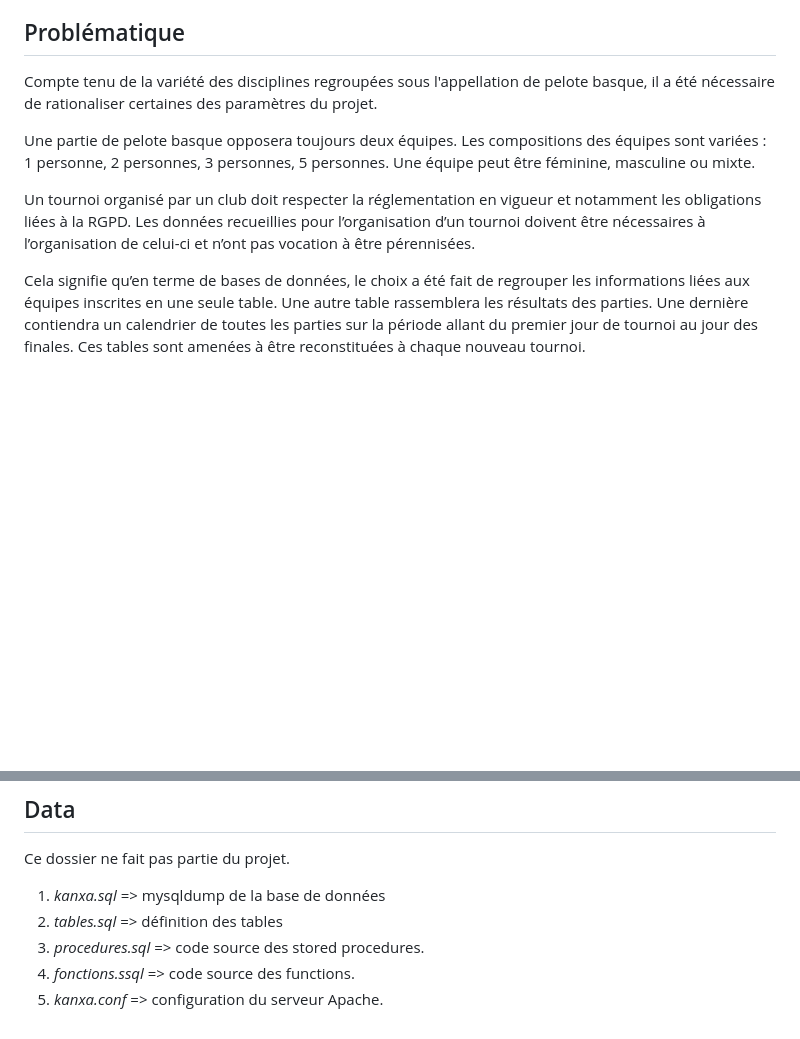
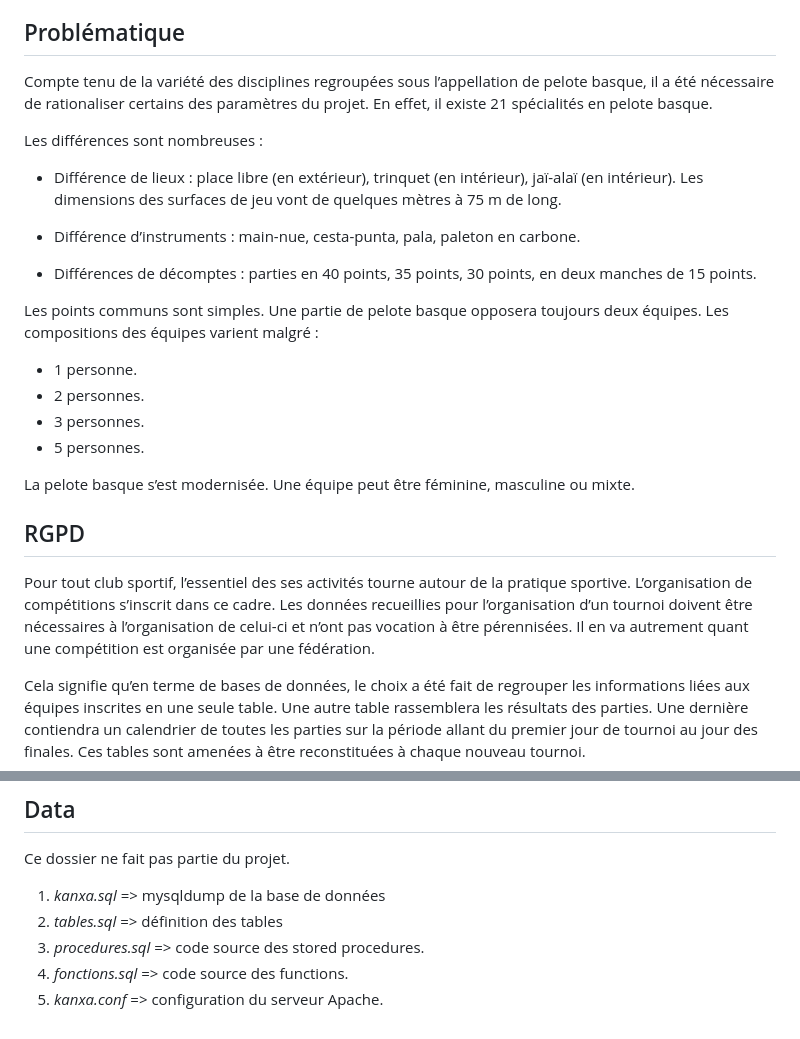
Before and after one commit to kenavoloic/kanxa, a Markdown page: README.md, 2 parts joined by grey strips. Drawn GitHub-style; blank space fills up the shorter version.

Commit message:
ReadeMe : paramètres

```diff
--- a/README.md
+++ b/README.md
@@ -12,11 +12,27 @@ Les finales auront toutes lieu le même jour, au même endroit. Il est habituel
 
 ## Problématique
 
-Compte tenu de la variété des disciplines regroupées sous l'appellation de pelote basque, il a été nécessaire de rationaliser certaines des paramètres du projet.
+Compte tenu de la variété des disciplines regroupées sous l’appellation de pelote basque, il a été nécessaire de rationaliser certains des paramètres du projet. En effet, il existe 21 spécialités en pelote basque.
 
-Une partie de pelote basque opposera toujours deux équipes. Les compositions des équipes sont variées : 1 personne, 2 personnes, 3 personnes, 5 personnes. Une équipe peut être féminine, masculine ou mixte.
+Les différences sont nombreuses :
 
-Un tournoi organisé par un club doit respecter la réglementation en vigueur et notamment les obligations liées à la RGPD. Les données recueillies pour l’organisation d’un tournoi doivent être nécessaires à l’organisation de celui-ci et n’ont pas vocation à être pérennisées.
+- Différence de lieux : place libre (en extérieur), trinquet (en intérieur),  jaï-alaï (en intérieur). Les dimensions des surfaces de jeu vont de quelques mètres à 75 m de long.
+
+- Différence d’instruments :  main-nue, cesta-punta, pala, paleton en carbone.
+
+- Différences de décomptes : parties en 40 points, 35 points, 30 points, en deux manches de 15 points.
+
+Les points communs sont simples. Une partie de pelote basque opposera toujours deux équipes. Les compositions des équipes varient malgré :
+- 1 personne.
+- 2 personnes.
+- 3 personnes.
+- 5 personnes.
+
+La pelote basque s’est modernisée. Une équipe peut être féminine, masculine ou mixte.
+
+## RGPD
+
+Pour tout club sportif, l’essentiel des ses activités tourne autour de la pratique sportive. L’organisation de compétitions s’inscrit dans ce cadre.  Les données recueillies pour l’organisation d’un tournoi doivent être nécessaires à l’organisation de celui-ci et n’ont pas vocation à être pérennisées. Il en va autrement quant une compétition est organisée par une fédération.
 
 Cela signifie qu’en terme de bases de données, le choix a été fait de regrouper les informations liées aux équipes inscrites en une seule table. Une autre table rassemblera les résultats des parties. Une dernière contiendra un calendrier de toutes les parties sur la période allant du premier jour de tournoi au jour des finales. Ces tables sont amenées à être reconstituées à chaque nouveau tournoi.
 
@@ -104,5 +120,5 @@ Ce dossier ne fait pas partie du projet.
 1. *kanxa.sql* => mysqldump de la base de données
 2. *tables.sql* => définition des tables
 3. *procedures.sql* => code source des stored procedures.
-4. *fonctions.ssql* => code source des functions.
+4. *fonctions.sql* => code source des functions.
 5. *kanxa.conf* => configuration du serveur Apache.
```
